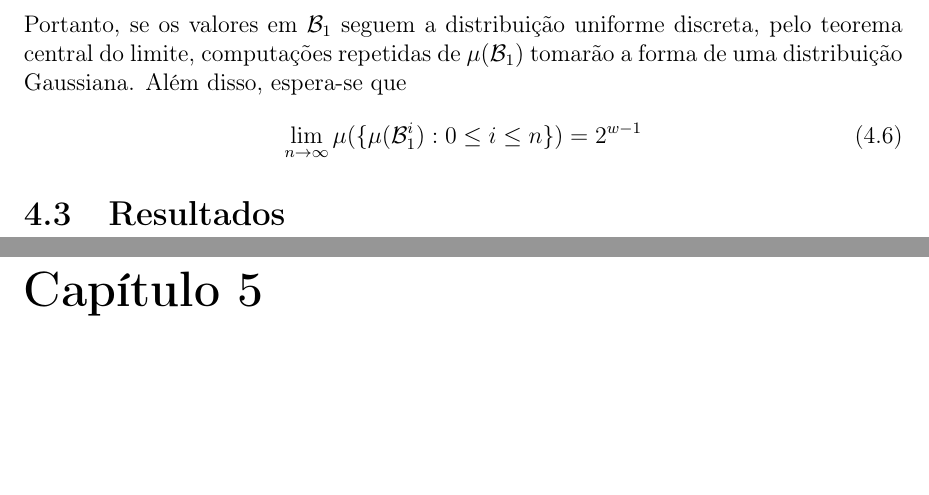
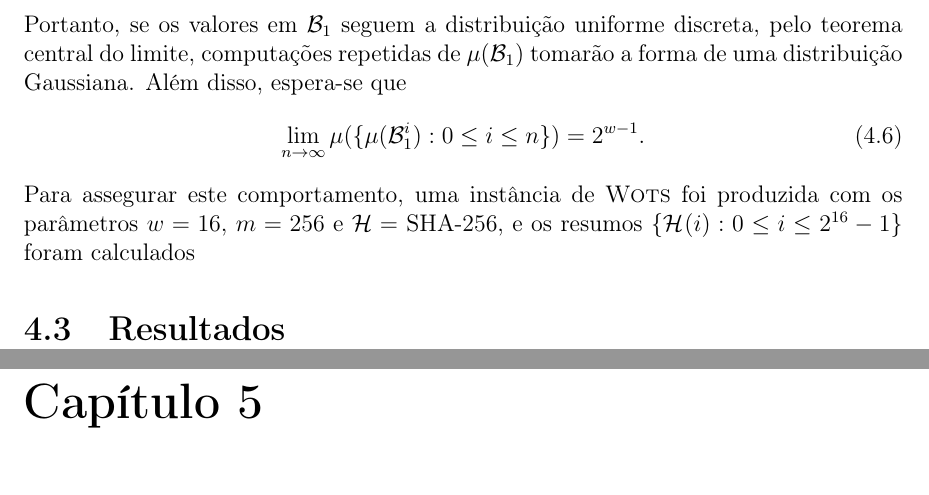
Before and after one commit to zambonin/bsc, a LaTeX document (bsc.tex): two parts of pages 42 and 43 of 47, joined at a grey line, cut so that both start at the same text, the shorter picture padded with empty space. Compiled offline with pdfLaTeX.

Commit message:
sharelatex: update bsc.tex from r35807 to r35908

```diff
--- a/bsc.tex
+++ b/bsc.tex
@@ -1858,8 +1858,9 @@ Observe que o cálculo repetido do conjunto de resumos $D$ implica em um custo c
 
 Portanto, se os valores em $\mathcal{B}_{1}$ seguem a distribuição uniforme discreta, pelo teorema central do limite, computações repetidas de $\mu(\mathcal{B}_{1})$ tomarão a forma de uma distribuição Gaussiana. Além disso, espera-se que
 \begin{equation}
-    \lim_{n \to \infty} \mu(\{\mu(\mathcal{B}_{1}^{i}) : 0 \leq i \leq n\}) = 2^{w - 1}
+    \lim_{n \to \infty} \mu(\{\mu(\mathcal{B}_{1}^{i}) : 0 \leq i \leq n\}) = 2^{w - 1}.
 \end{equation}
+Para assegurar este comportamento, uma instância de \wots{} foi produzida com os parâmetros $w = 16$, $m = 256$ e $\hh{} =$ SHA-256, e os resumos $\{\hash{i} : 0 \leq i \leq 2^{16} - 1\}$ foram calculados
 
 \section{Resultados}
 
```
